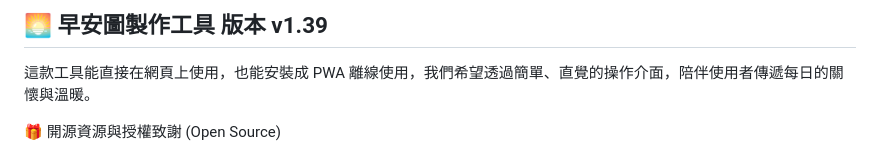
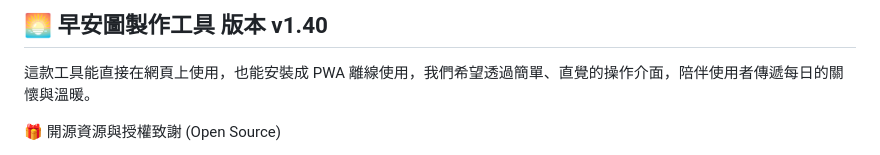
Before and after one commit to jadk01216-gif/goodmoring-v2, a Markdown page: README.md, the part around the change. Rendered like a GitHub page.

```diff
--- a/README.md
+++ b/README.md
@@ -1,4 +1,4 @@
-## 🌅 早安圖製作工具 版本 v1.39
+## 🌅 早安圖製作工具 版本 v1.40
 
 這款工具能直接在網頁上使用，也能安裝成 PWA 離線使用，我們希望透過簡單、直覺的操作介面，陪伴使用者傳遞每日的關懷與溫暖。
 
```
Also changed, not shown: changelog.md (+22 -0 lines).
